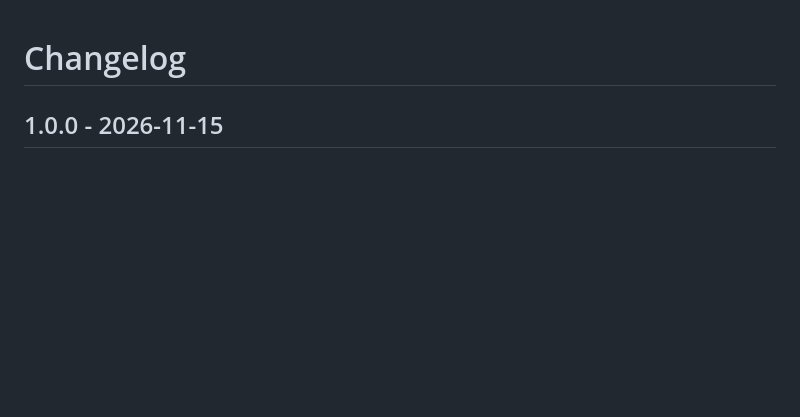
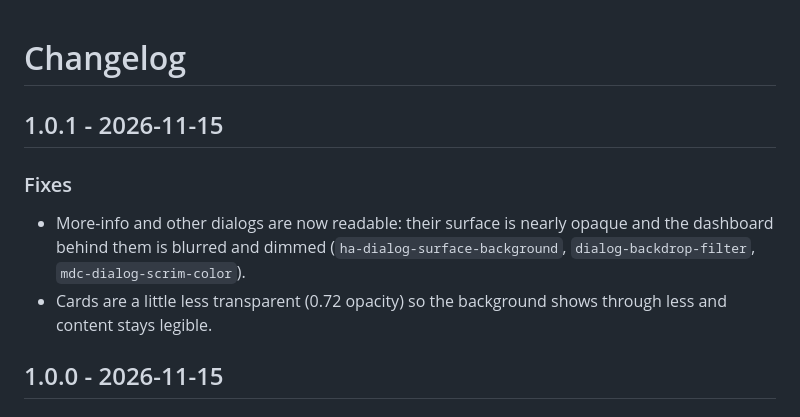
Before and after one commit to juju35/ha-liquid-glass, a Markdown page: CHANGELOG.md, the part around the change. Rendered like a GitHub page; blank space fills up the shorter version.

```diff
--- a/CHANGELOG.md
+++ b/CHANGELOG.md
@@ -1,4 +1,10 @@
 # Changelog
+
+## 1.0.1 - 2026-11-15
+
+### Fixes
+- More-info and other dialogs are now readable: their surface is nearly opaque and the dashboard behind them is blurred and dimmed (`ha-dialog-surface-background`, `dialog-backdrop-filter`, `mdc-dialog-scrim-color`).
+- Cards are a little less transparent (0.72 opacity) so the background shows through less and content stays legible.
 
 ## 1.0.0 - 2026-11-15
 
```
Also changed, not shown: README.md (+7 -0 lines), docs/preview.png, screenshots/popup-dark.png (added), screenshots/popup-light.png (added), screenshots/theme-dark.png, screenshots/theme-light.png, 1 other file.
